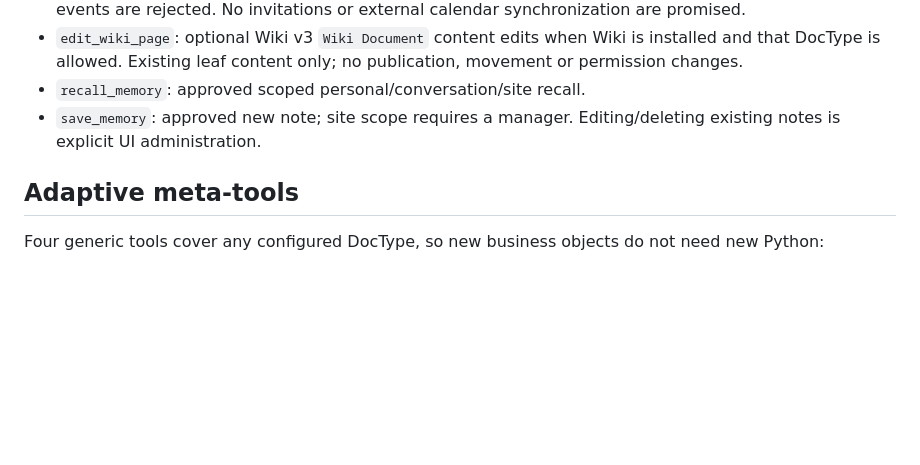
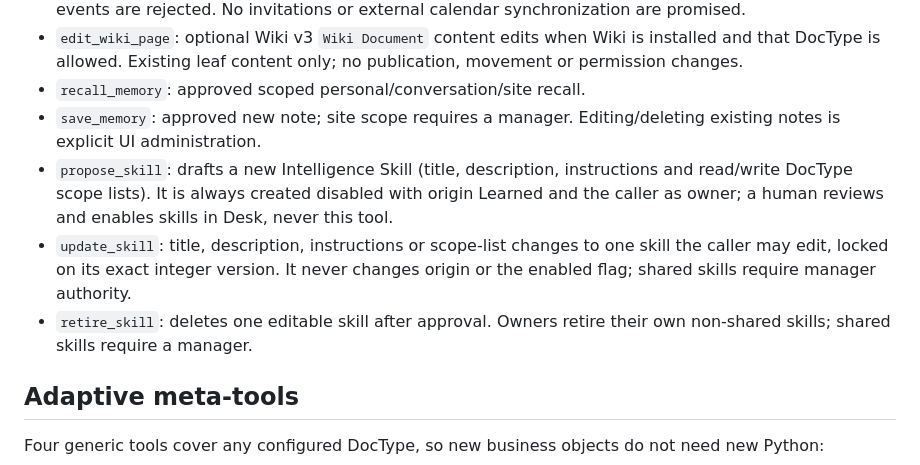
Before and after one commit to GreatWharf/frappe-intelligence, a Markdown page: docs/tools.md, the part around the change. Drawn GitHub-style; blank space fills up the shorter version.

```diff
--- a/docs/tools.md
+++ b/docs/tools.md
@@ -14,6 +14,9 @@ The model sees only enabled, reviewed tool schemas. It cannot choose a Python fu
 - `edit_wiki_page`: optional Wiki v3 `Wiki Document` content edits when Wiki is installed and that DocType is allowed. Existing leaf content only; no publication, movement or permission changes.
 - `recall_memory`: approved scoped personal/conversation/site recall.
 - `save_memory`: approved new note; site scope requires a manager. Editing/deleting existing notes is explicit UI administration.
+- `propose_skill`: drafts a new Intelligence Skill (title, description, instructions and read/write DocType scope lists). It is always created disabled with origin Learned and the caller as owner; a human reviews and enables skills in Desk, never this tool.
+- `update_skill`: title, description, instructions or scope-list changes to one skill the caller may edit, locked on its exact integer version. It never changes origin or the enabled flag; shared skills require manager authority.
+- `retire_skill`: deletes one editable skill after approval. Owners retire their own non-shared skills; shared skills require a manager.
 
 ## Adaptive meta-tools
 
```
Also changed, not shown: docs/providers.md (+0 -6 lines), docs/verification.md (+1 -1 lines).
